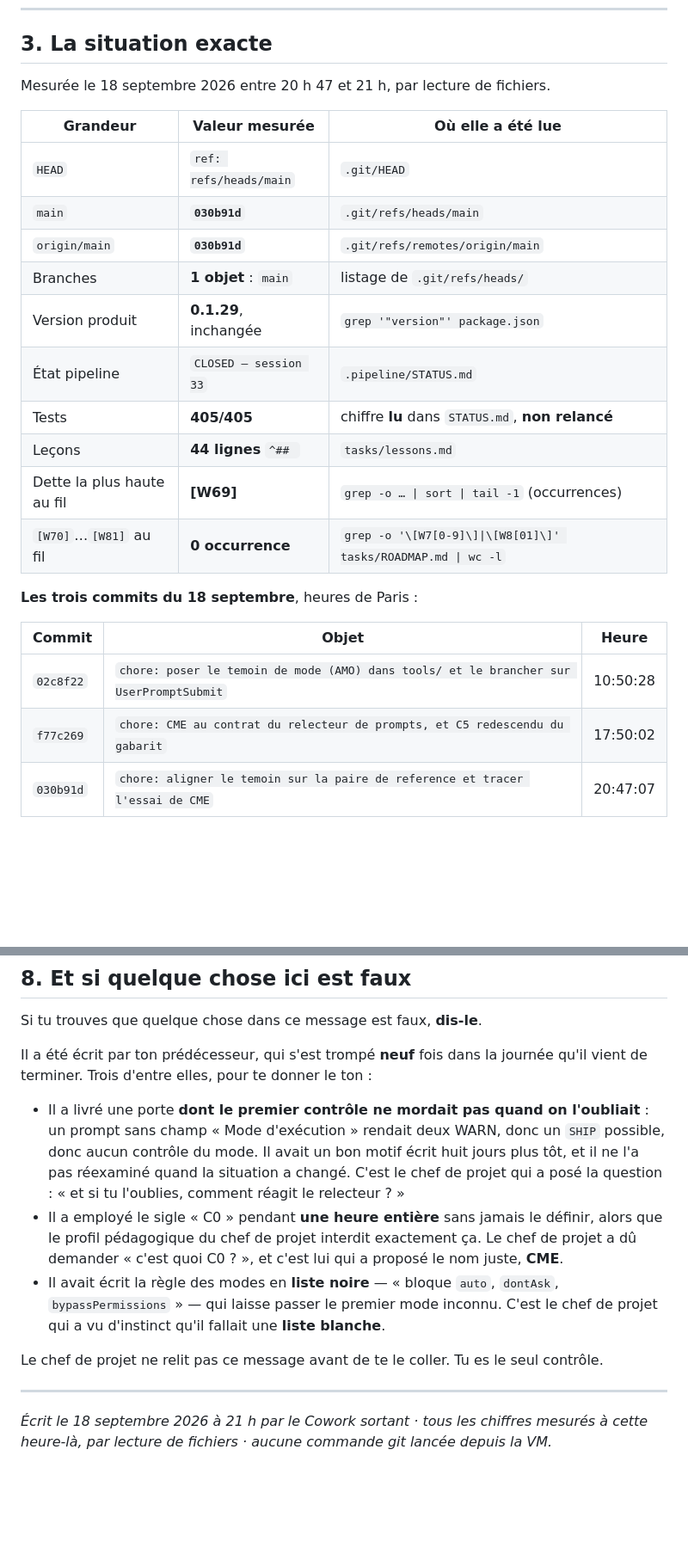
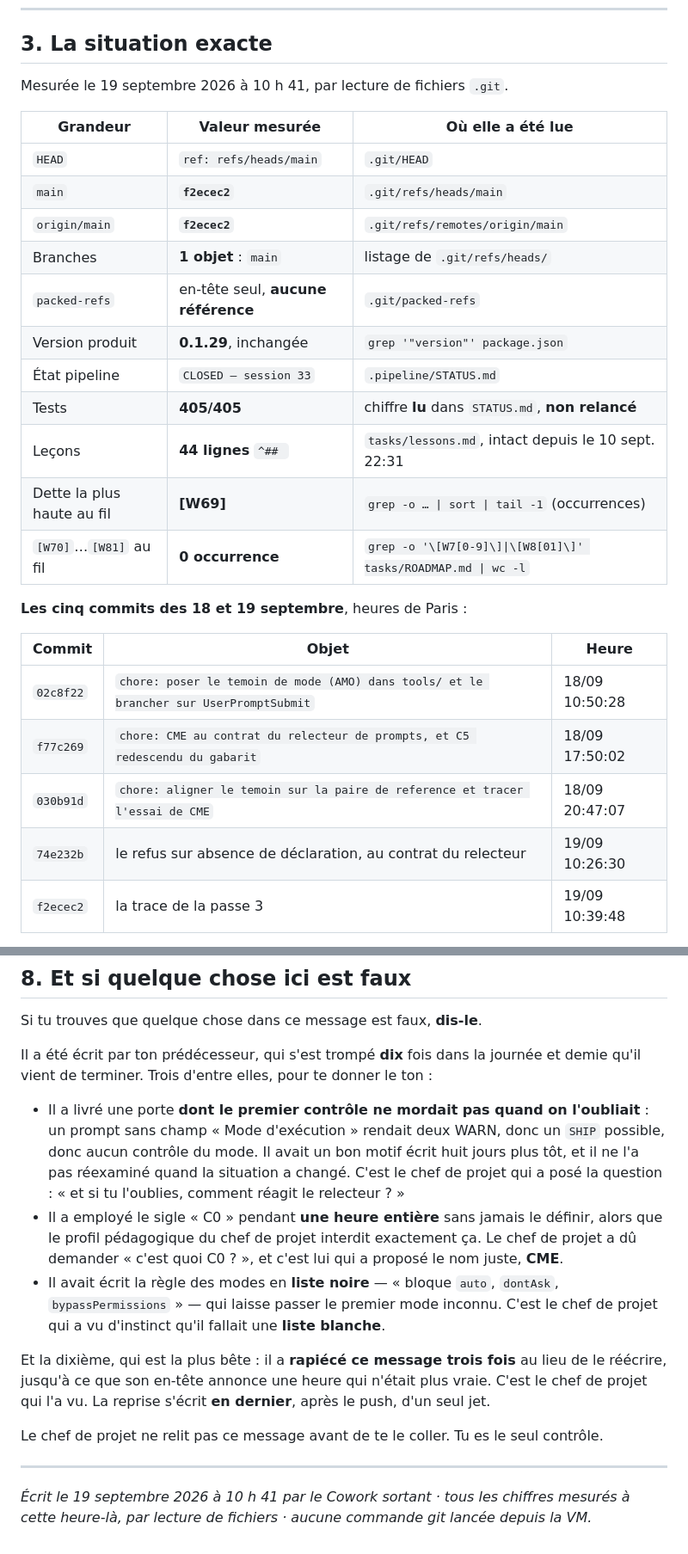
Before and after one commit to lianazel/ibm-s36-to-rest-api, a Markdown page: tasks/REPRISE.md, 2 parts joined by grey strips. Shown at 86% size. Rendered like a GitHub page; blank space fills up the shorter version.

```diff
--- a/tasks/REPRISE.md
+++ b/tasks/REPRISE.md
@@ -88,26 +89,29 @@ seuls.
 
 ## 3. La situation exacte
 
-Mesurée le 18 septembre 2026 entre 20 h 47 et 21 h, par lecture de fichiers.
+Mesurée le 19 septembre 2026 à 10 h 41, par lecture de fichiers `.git`.
 
 | Grandeur | Valeur mesurée | Où elle a été lue |
 |---|---|---|
 | `HEAD` | `ref: refs/heads/main` | `.git/HEAD` |
-| `main` | **`030b91d`** | `.git/refs/heads/main` |
-| `origin/main` | **`030b91d`** | `.git/refs/remotes/origin/main` |
+| `main` | **`f2ecec2`** | `.git/refs/heads/main` |
+| `origin/main` | **`f2ecec2`** | `.git/refs/remotes/origin/main` |
 | Branches | **1 objet** : `main` | listage de `.git/refs/heads/` |
+| `packed-refs` | en-tête seul, **aucune référence** | `.git/packed-refs` |
 | Version produit | **0.1.29**, inchangée | `grep '"version"' package.json` |
 | État pipeline | `CLOSED — session 33` | `.pipeline/STATUS.md` |
 | Tests | **405/405** | chiffre **lu** dans `STATUS.md`, **non relancé** |
-| Leçons | **44 lignes** `^## ` | `tasks/lessons.md` |
+| Leçons | **44 lignes** `^## ` | `tasks/lessons.md`, intact depuis le 10 sept. 22:31 |
 | Dette la plus haute au fil | **[W69]** | `grep -o … \| sort \| tail -1` (occurrences) |
 | `[W70]`…`[W81]` au fil | **0 occurrence** | `grep -o '\[W7[0-9]\]\|\[W8[01]\]' tasks/ROADMAP.md \| wc -l` |
 
-**Les trois commits du 18 septembre**, heures de Paris :
+**Les cinq commits des 18 et 19 septembre**, heures de Paris :
 
 | Commit | Objet | Heure |
 |---|---|---|
-| `02c8f22` | `chore: poser le temoin de mode (AMO) dans tools/ et le brancher sur UserPromptSubmit` | 10:50:28 |
-| `f77c269` | `chore: CME au contrat du relecteur de prompts, et C5 redescendu du gabarit` | 17:50:02 |
-| `030b91d` | `chore: aligner le temoin sur la paire de reference et tracer l'essai de CME` | 20:47:07 |
+| `02c8f22` | `chore: poser le temoin de mode (AMO) dans tools/ et le brancher sur UserPromptSubmit` | 18/09 10:50:28 |
+| `f77c269` | `chore: CME au contrat du relecteur de prompts, et C5 redescendu du gabarit` | 18/09 17:50:02 |
+| `030b91d` | `chore: aligner le temoin sur la paire de reference et tracer l'essai de CME` | 18/09 20:47:07 |
+| `74e232b` | le refus sur absence de déclaration, au contrat du relecteur | 19/09 10:26:30 |
+| `f2ecec2` | la trace de la passe 3 | 19/09 10:39:48 |
 
@@ -292,8 +338,8 @@ Cowork prépare le texte **à côté**, dans `Etude_Technique`, et il colle.
 
 Si tu trouves que quelque chose dans ce message est faux, **dis-le**.
 
-Il a été écrit par ton prédécesseur, qui s'est trompé **neuf** fois dans la journée qu'il vient de
-terminer. Trois d'entre elles, pour te donner le ton :
+Il a été écrit par ton prédécesseur, qui s'est trompé **dix** fois dans la journée et demie qu'il vient
+de terminer. Trois d'entre elles, pour te donner le ton :
 
 - Il a livré une porte **dont le premier contrôle ne mordait pas quand on l'oubliait** : un prompt sans
   champ « Mode d'exécution » rendait deux WARN, donc un `SHIP` possible, donc aucun contrôle du mode.
@@ -307,9 +353,13 @@ terminer. Trois d'entre elles, pour te donner le ton :
   `bypassPermissions` » — qui laisse passer le premier mode inconnu. C'est le chef de projet qui a vu
   d'instinct qu'il fallait une **liste blanche**.
 
+Et la dixième, qui est la plus bête : il a **rapiécé ce message trois fois** au lieu de le réécrire,
+jusqu'à ce que son en-tête annonce une heure qui n'était plus vraie. C'est le chef de projet qui l'a
+vu. La reprise s'écrit **en dernier**, après le push, d'un seul jet.
+
 Le chef de projet ne relit pas ce message avant de te le coller. Tu es le seul contrôle.
 
 ---
 
-*Écrit le 18 septembre 2026 à 21 h par le Cowork sortant · tous les chiffres mesurés à cette heure-là,
-par lecture de fichiers · aucune commande git lancée depuis la VM.*
+*Écrit le 19 septembre 2026 à 10 h 41 par le Cowork sortant · tous les chiffres mesurés à cette
+heure-là, par lecture de fichiers · aucune commande git lancée depuis la VM.*
```
Also changed, not shown: other parts of tasks/REPRISE.md (+73 -30 lines).
